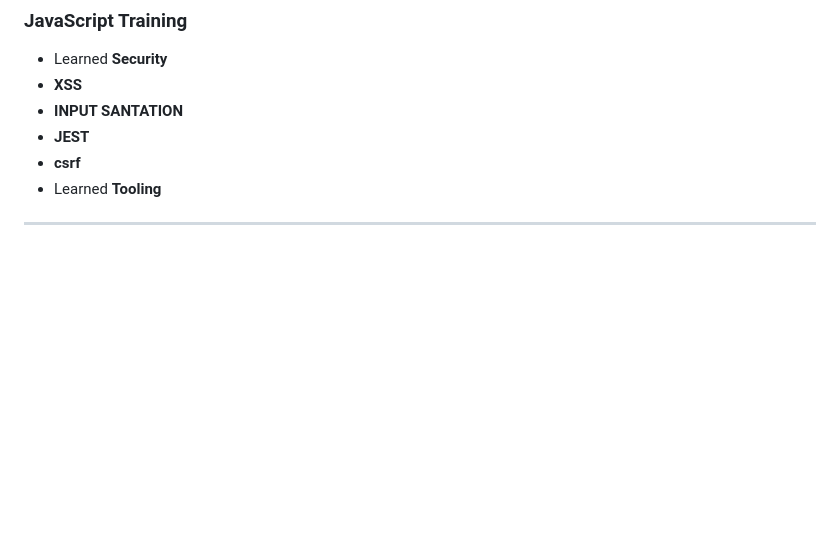
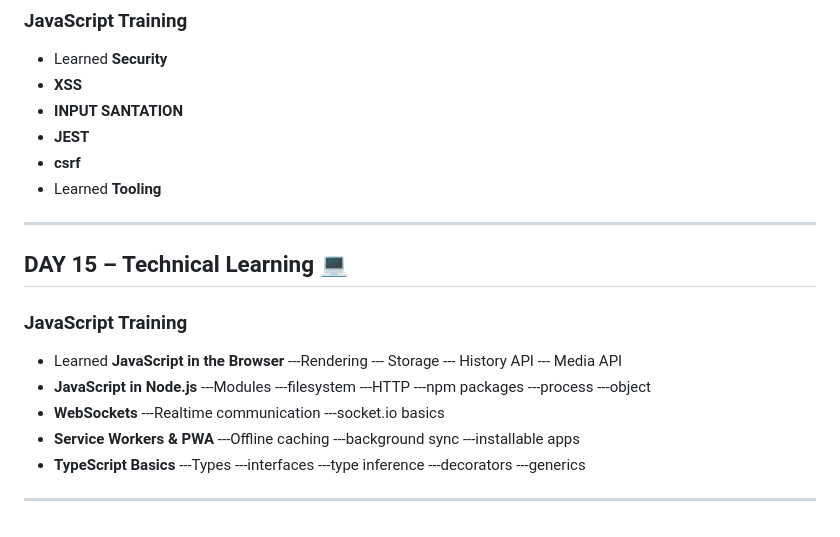
Before and after one commit to rithuelan/Technical-learning-JavaScript, a Markdown page: README.md, the part around the change. Rendered like a GitHub page; blank space fills up the shorter version.

Commit message:
Add DAY 15 section for JavaScript training
Added new section on JavaScript training and related topics.

```diff
--- a/README.md
+++ b/README.md
@@ -139,3 +139,32 @@ learning JavaScript and updating in this repository.
 - **csrf**
 - Learned **Tooling**
 ---
+
+## **DAY 15** – Technical Learning 💻
+### **JavaScript Training**
+- Learned **JavaScript in the Browser**
+---Rendering
+--- Storage
+--- History API
+--- Media API
+- **JavaScript in Node.js**
+---Modules
+---filesystem
+---HTTP
+---npm packages
+---process
+---object
+- **WebSockets**
+---Realtime communication
+---socket.io basics
+- **Service Workers & PWA**
+---Offline caching
+---background sync
+---installable apps
+- **TypeScript Basics**
+---Types
+---interfaces
+---type inference
+---decorators
+---generics
+---
```
